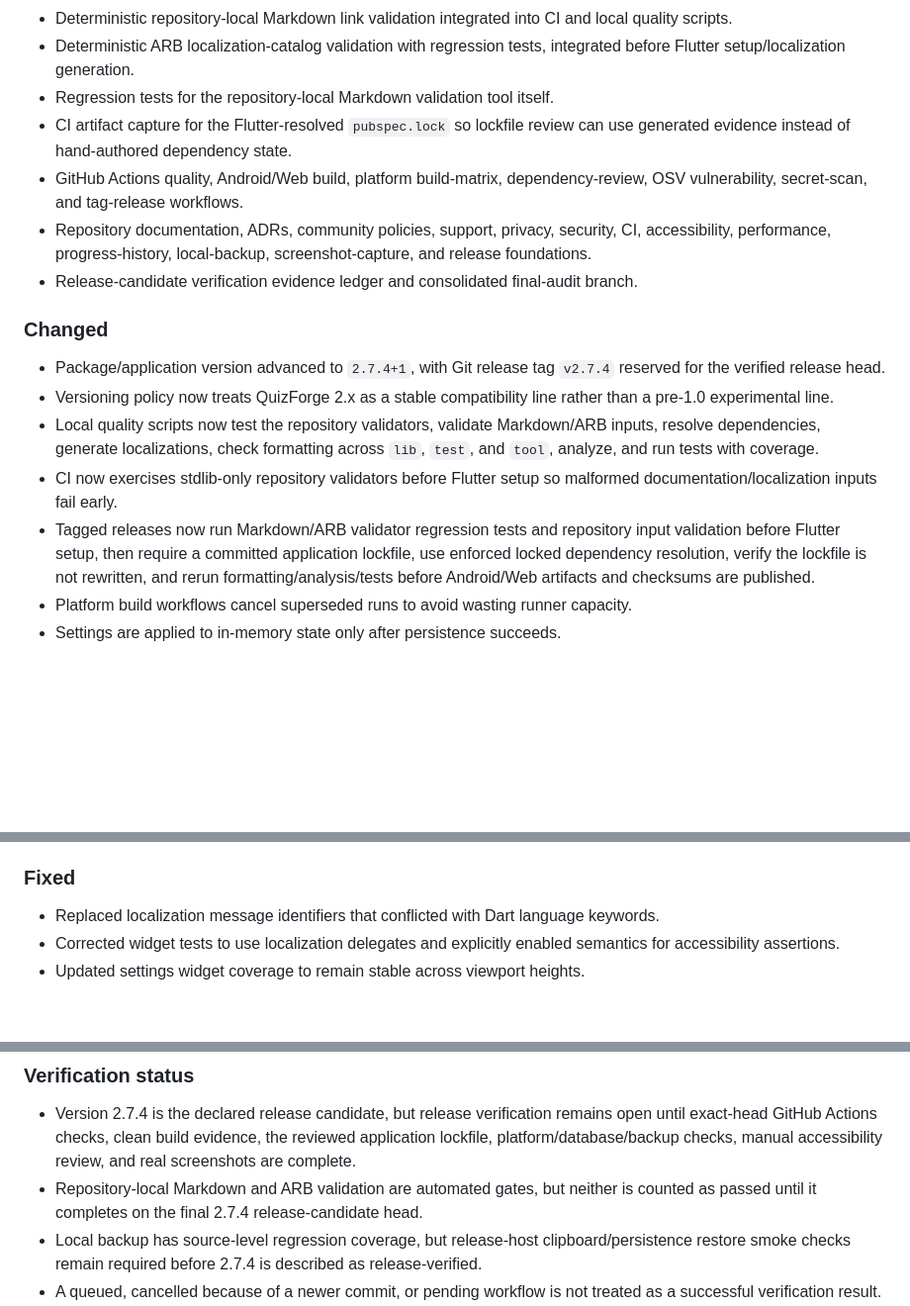
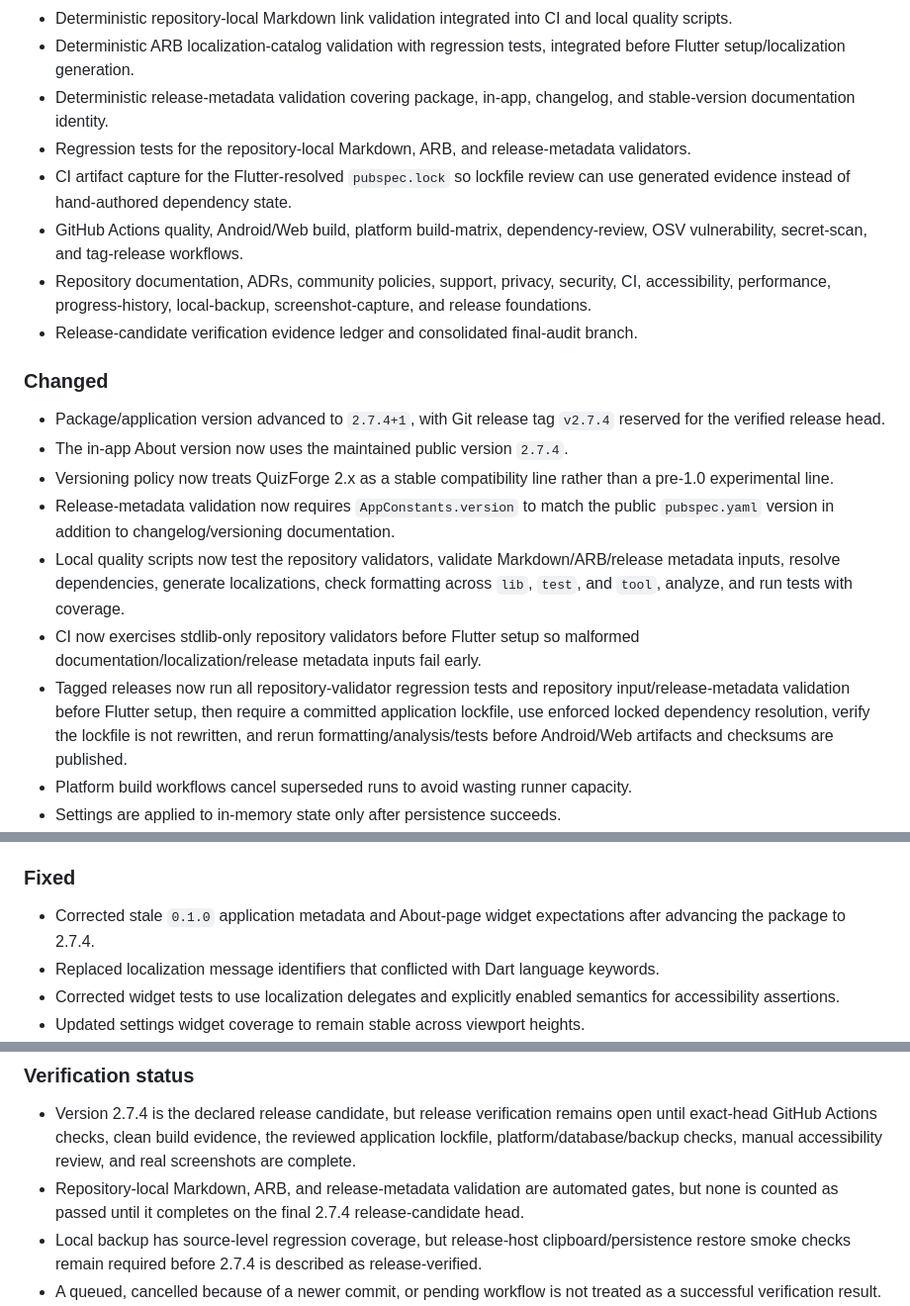
Before and after one commit to sanskarIN/quizforge, a Markdown page: CHANGELOG.md, 3 parts joined by grey strips. Shown at 99% size. GitHub-like rendering; blank space fills up the shorter version.

Commit message:
docs: record the in-app 2.7.4 version fix

```diff
--- a/CHANGELOG.md
+++ b/CHANGELOG.md
@@ -34,7 +34,8 @@ No changes have been recorded after the 2.7.4 release-candidate cut yet.
 - Deterministic quiz-selection and codec benchmark harness.
 - Deterministic repository-local Markdown link validation integrated into CI and local quality scripts.
 - Deterministic ARB localization-catalog validation with regression tests, integrated before Flutter setup/localization generation.
-- Regression tests for the repository-local Markdown validation tool itself.
+- Deterministic release-metadata validation covering package, in-app, changelog, and stable-version documentation identity.
+- Regression tests for the repository-local Markdown, ARB, and release-metadata validators.
 - CI artifact capture for the Flutter-resolved `pubspec.lock` so lockfile review can use generated evidence instead of hand-authored dependency state.
 - GitHub Actions quality, Android/Web build, platform build-matrix, dependency-review, OSV vulnerability, secret-scan, and tag-release workflows.
 - Repository documentation, ADRs, community policies, support, privacy, security, CI, accessibility, performance, progress-history, local-backup, screenshot-capture, and release foundations.
@@ -43,10 +44,12 @@ No changes have been recorded after the 2.7.4 release-candidate cut yet.
 ### Changed
 
 - Package/application version advanced to `2.7.4+1`, with Git release tag `v2.7.4` reserved for the verified release head.
+- The in-app About version now uses the maintained public version `2.7.4`.
 - Versioning policy now treats QuizForge 2.x as a stable compatibility line rather than a pre-1.0 experimental line.
-- Local quality scripts now test the repository validators, validate Markdown/ARB inputs, resolve dependencies, generate localizations, check formatting across `lib`, `test`, and `tool`, analyze, and run tests with coverage.
-- CI now exercises stdlib-only repository validators before Flutter setup so malformed documentation/localization inputs fail early.
-- Tagged releases now run Markdown/ARB validator regression tests and repository input validation before Flutter setup, then require a committed application lockfile, use enforced locked dependency resolution, verify the lockfile is not rewritten, and rerun formatting/analysis/tests before Android/Web artifacts and checksums are published.
+- Release-metadata validation now requires `AppConstants.version` to match the public `pubspec.yaml` version in addition to changelog/versioning documentation.
+- Local quality scripts now test the repository validators, validate Markdown/ARB/release metadata inputs, resolve dependencies, generate localizations, check formatting across `lib`, `test`, and `tool`, analyze, and run tests with coverage.
+- CI now exercises stdlib-only repository validators before Flutter setup so malformed documentation/localization/release metadata inputs fail early.
+- Tagged releases now run all repository-validator regression tests and repository input/release-metadata validation before Flutter setup, then require a committed application lockfile, use enforced locked dependency resolution, verify the lockfile is not rewritten, and rerun formatting/analysis/tests before Android/Web artifacts and checksums are published.
 - Platform build workflows cancel superseded runs to avoid wasting runner capacity.
 - Settings are applied to in-memory state only after persistence succeeds.
 - Local-profile selection loads target profile state and persists the selected profile id before mutating visible controller state.
@@ -66,6 +69,7 @@ No changes have been recorded after the 2.7.4 release-candidate cut yet.
 
 ### Fixed
 
+- Corrected stale `0.1.0` application metadata and About-page widget expectations after advancing the package to 2.7.4.
 - Replaced localization message identifiers that conflicted with Dart language keywords.
 - Corrected widget tests to use localization delegates and explicitly enabled semantics for accessibility assertions.
 - Updated settings widget coverage to remain stable across viewport heights.
@@ -109,7 +113,7 @@ No changes have been recorded after the 2.7.4 release-candidate cut yet.
 ### Verification status
 
 - Version 2.7.4 is the declared release candidate, but release verification remains open until exact-head GitHub Actions checks, clean build evidence, the reviewed application lockfile, platform/database/backup checks, manual accessibility review, and real screenshots are complete.
-- Repository-local Markdown and ARB validation are automated gates, but neither is counted as passed until it completes on the final 2.7.4 release-candidate head.
+- Repository-local Markdown, ARB, and release-metadata validation are automated gates, but none is counted as passed until it completes on the final 2.7.4 release-candidate head.
 - Local backup has source-level regression coverage, but release-host clipboard/persistence restore smoke checks remain required before 2.7.4 is described as release-verified.
 - A queued, cancelled because of a newer commit, or pending workflow is not treated as a successful verification result.
 - Tag `v2.7.4` must not be created as a verified release until the documented blockers in `docs/verification.md` are cleared.
```
